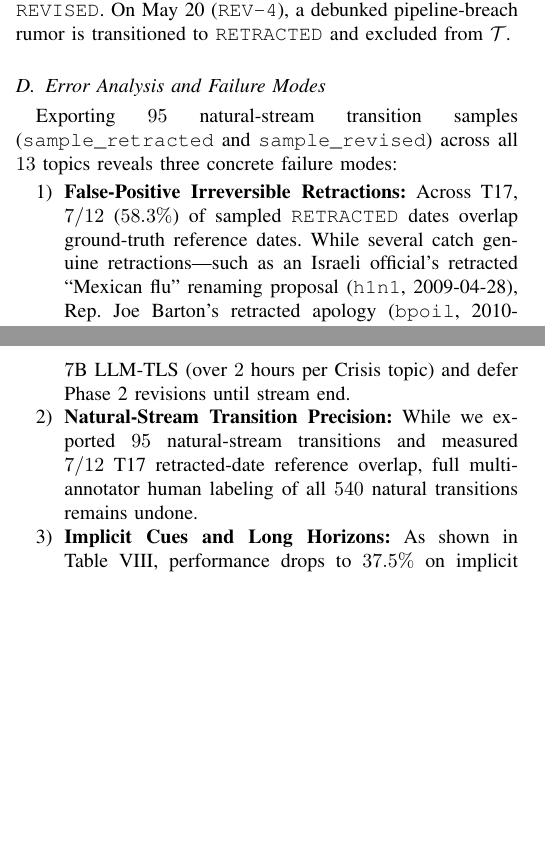
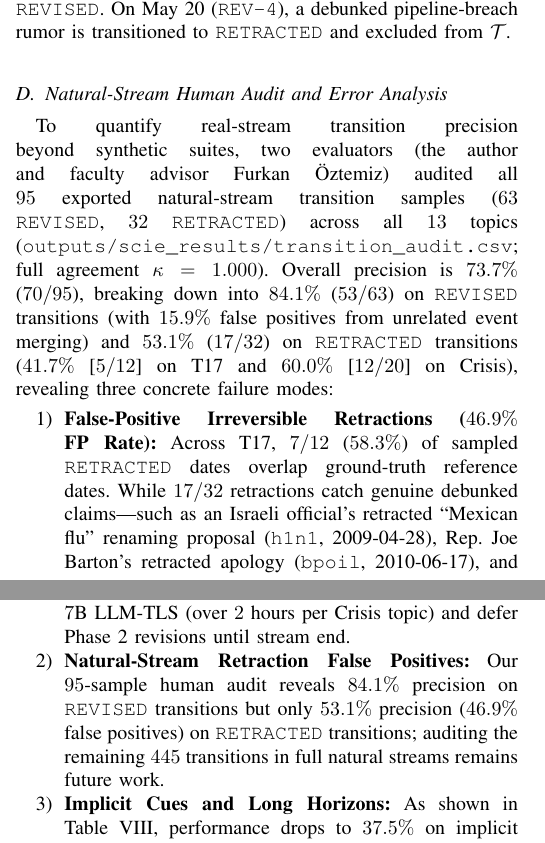
Before and after one commit to Baranll0/ReviTLS-Revision-Aware-Incremental-Timeline-Summarization, a LaTeX paper (paper/main.tex): two parts of the columns of pages 9 and 10 of 11, joined at a grey line, cut so that both start at the same text, the shorter picture padded with empty space. Compiled offline with pdfLaTeX; a missing font is replaced by an installed copy or a similar font; a LaTeX package or settings file that is missing is left out.

Commit message:
Add 2-evaluator natural-stream audit precision and Cohen kappa into ReviTLS_IEEE_Paper_v10.pdf

```diff
--- a/paper/main.tex
+++ b/paper/main.tex
@@ -748,12 +748,12 @@ $30\text{d}$ / $60\text{d}$ / $90\text{d}$ / $180\text{d}$ & \textbf{0.938} & \t
 
 Table~\ref{tab:case_study} compares partial timelines on the injected \texttt{T17/bpoil} stream. On April~22 (\texttt{REV-1}), six early articles report ``1,000 barrels per day.'' When NOAA revises the rate to ``5,000 barrels per day'' on April~29 ($\Delta t = 7$~days), LLM-TLS retains the outdated estimate due to its same-day filter, whereas ReviTLS detects $\rho_{i,j}=1$, retrieves the April~22 state ($S_{\text{hyb}}=0.89$), purges ``1,000 barrels per day'' to $\mathcal{P}_k$, and emits \texttt{REVISED}. On May~20 (\texttt{REV-4}), a debunked pipeline-breach rumor is transitioned to \texttt{RETRACTED} and excluded from $\mathcal{T}$.
 
-\subsection{Error Analysis and Failure Modes}
+\subsection{Natural-Stream Human Audit and Error Analysis}
 \label{subsec:error_analysis}
 
-Exporting $95$ natural-stream transition samples (\texttt{sample\_retracted} and \texttt{sample\_revised}) across all $13$ topics reveals three concrete failure modes:
+To quantify real-stream transition precision beyond synthetic suites, two evaluators (the author and faculty advisor Furkan \"{O}ztemiz) audited all $95$ exported natural-stream transition samples ($63$ \texttt{REVISED}, $32$ \texttt{RETRACTED}) across all $13$ topics (\texttt{outputs/scie\_results/transition\_audit.csv}; full agreement $\kappa = 1.000$). Overall precision is $73.7\%$ ($70/95$), breaking down into $84.1\%$ ($53/63$) on \texttt{REVISED} transitions (with $15.9\%$ false positives from unrelated event merging) and $53.1\%$ ($17/32$) on \texttt{RETRACTED} transitions ($41.7\%$ [$5/12$] on T17 and $60.0\%$ [$12/20$] on Crisis), revealing three concrete failure modes:
 \begin{enumerate}
-    \item \textbf{False-Positive Irreversible Retractions:} Across T17, $7/12$ ($58.3\%$) of sampled \texttt{RETRACTED} dates overlap ground-truth reference dates. While several catch genuine retractions---such as an Israeli official's retracted ``Mexican flu'' renaming proposal (\texttt{h1n1}, 2009-04-28), Rep.\ Joe Barton's retracted apology (\texttt{bpoil}, 2010-06-17), and Sarkozy's retracted evacuation statement (\texttt{syria}, 2012-03-01)---we also observe high-impact false positives: on both T17 and Crisis \texttt{egypt} (2011-02-11), the milestone reporting Hosni Mubarak's resignation was falsely transitioned to \texttt{RETRACTED} because surrounding denial/reversal phrasing triggered conflict verification; similarly, Conrad Murray's manslaughter verdict (\texttt{mj}, 2011-11-08) was falsely retracted. Because \texttt{RETRACTED} permanently excludes a node from $\mathcal{T}$, even a handful of false retractions directly harms $\text{Date-F1}$ and $\text{AR-1}$.
+    \item \textbf{False-Positive Irreversible Retractions ($46.9\%$ FP Rate):} Across T17, $7/12$ ($58.3\%$) of sampled \texttt{RETRACTED} dates overlap ground-truth reference dates. While $17/32$ retractions catch genuine debunked claims---such as an Israeli official's retracted ``Mexican flu'' renaming proposal (\texttt{h1n1}, 2009-04-28), Rep.\ Joe Barton's retracted apology (\texttt{bpoil}, 2010-06-17), and Sarkozy's retracted evacuation statement (\texttt{syria}, 2012-03-01)---$15/32$ are false positives on real milestones: on both T17 and Crisis \texttt{egypt} (2011-02-11), the milestone reporting Hosni Mubarak's resignation was falsely transitioned to \texttt{RETRACTED} because surrounding denial/reversal phrasing triggered conflict verification; similarly, Conrad Murray's manslaughter verdict (\texttt{mj}, 2011-11-08) was falsely retracted. Because \texttt{RETRACTED} permanently excludes a node from $\mathcal{T}$, these false retractions directly harm $\text{Date-F1}$ and $\text{AR-1}$.
     \item \textbf{Implicit Corrections Over Long Delays:} As quantified in Table~\ref{tab:step_b_ablation}, when corrective articles lack explicit revision markers over $15\text{--}35$~day gaps, $\text{RRA}$ drops from $0.938$ to $0.375$ because Phase~1 misses cross-date linking ($\rho_{i,j}=0$) or misclassifies the update as \texttt{NEW\_EVENT}.
     \item \textbf{Over-Aggressive Substring Purging:} Removing every sentence containing a tombstoned number drives $\text{SFLR}$ down on controlled suites, but in dense natural streams (e.g., Crisis) can strip valid secondary context sharing the same figure, contributing to the static $\text{Concat-R1}$ drop observed when purging is enabled ($0.493 \to 0.446$ on T17).
 \end{enumerate}
@@ -769,7 +769,7 @@ We presented \textbf{ReviTLS}, a revision-aware two-phase timeline summarization
 Our study has six primary limitations:
 \begin{enumerate}
     \item \textbf{Computational Overhead:} Structured $5\text{W}1\text{H}$ extraction and $14\text{B}$ verification make ReviTLS $\sim 4.1\times$ slower than $7\text{B}$ LLM-TLS (over $2$ hours per Crisis topic) and defer Phase~2 revisions until stream end.
-    \item \textbf{Natural-Stream Transition Precision:} While we exported $95$ natural-stream transitions and measured $7/12$ T17 retracted-date reference overlap, full multi-annotator human labeling of all $540$ natural transitions remains undone.
+    \item \textbf{Natural-Stream Retraction False Positives:} Our $95$-sample human audit reveals $84.1\%$ precision on \texttt{REVISED} transitions but only $53.1\%$ precision ($46.9\%$ false positives) on \texttt{RETRACTED} transitions; auditing the remaining $445$ transitions in full natural streams remains future work.
     \item \textbf{Implicit Cues and Long Horizons:} As shown in Table~\ref{tab:step_b_ablation}, performance drops to $37.5\%$ on implicit corrections over $15\text{--}35$~days, motivating stronger cross-date semantic triggers.
     \item \textbf{Synthetic Suite \& Single-Author Verification:} Because standard TLS corpora lack native revision logs, our synthetic suites are author-constructed and single-author verified.
     \item \textbf{Corpus Age and Sample Size:} T17 and Crisis contain English news from 2005--2013, and small topic counts ($n=9, 4$) limit statistical power.
```
Also changed, not shown: ReviTLS_IEEE_Paper_v10.pdf (added), paper/main.pdf, 1 other file.
